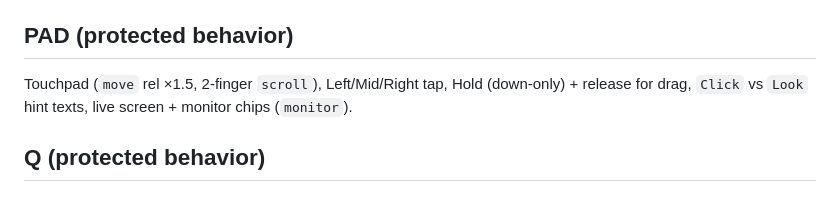
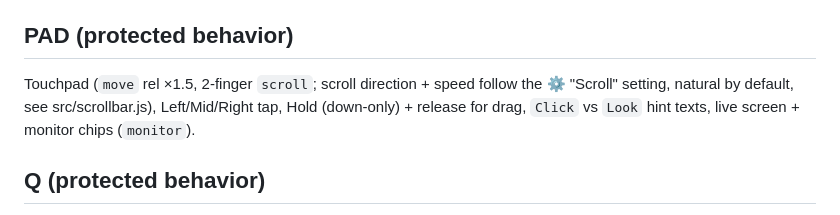
Before and after one commit to rfibyzan/PCRemote, a Markdown page: mobile/RECONSTRUCTION.md, the part around the change. Drawn GitHub-style.

Commit message:
feat(bar): natural scroll + inverse toggle, moving thumb, fling, haptic (RECONSTRUCTION.md)

```diff
--- a/mobile/RECONSTRUCTION.md
+++ b/mobile/RECONSTRUCTION.md
@@ -24,7 +24,8 @@ Implemented with Expo Router Tabs; `Game` hides the tab bar (fullscreen).
 - One shared WebSocket per app session; `auth` → `hello`; 25 s `ping`.
 
 ## PAD (protected behavior)
-Touchpad (`move` rel ×1.5, 2-finger `scroll`), Left/Mid/Right tap,
+Touchpad (`move` rel ×1.5, 2-finger `scroll`; scroll direction + speed follow
+the ⚙ "Scroll" setting, natural by default, see src/scrollbar.js), Left/Mid/Right tap,
 Hold (down-only) + release for drag, `Click` vs `Look` hint texts,
 live screen + monitor chips (`monitor`).
 
```
